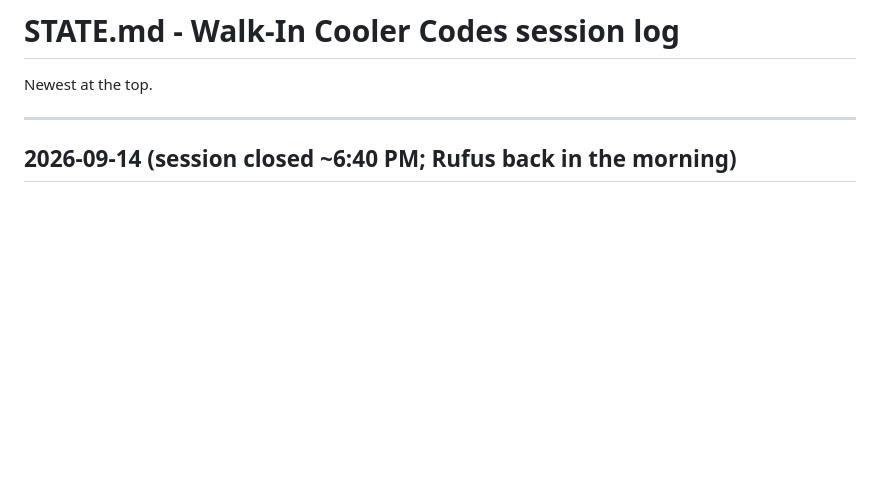
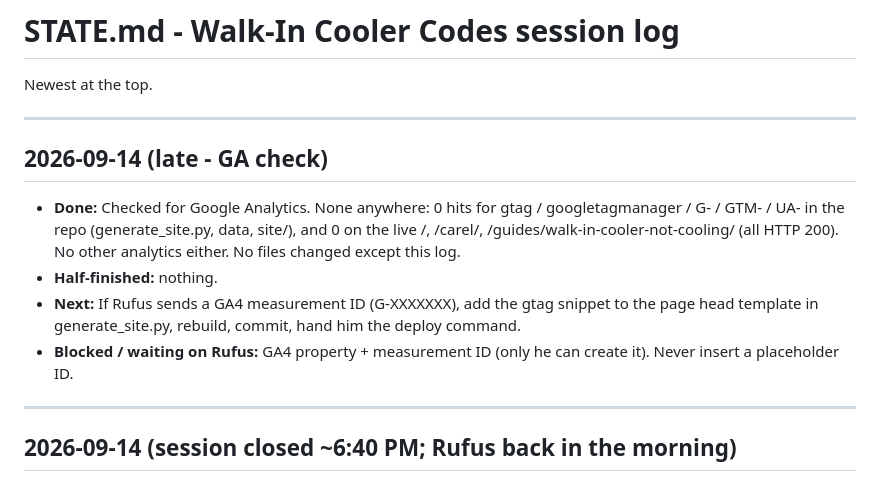
Before and after one commit to ajfreightservicesllc-spec/walkin-cooler-codes, a Markdown page: STATE.md, the part around the change. GitHub-like rendering; blank space fills up the shorter version.

Commit message:
STATE.md: record GA check - no analytics tags in repo or on live site
Co-Authored-By: Claude Opus 5 (1M context) <noreply@anthropic.com>

```diff
--- a/STATE.md
+++ b/STATE.md
@@ -1,6 +1,15 @@
 # STATE.md - Walk-In Cooler Codes session log
 
 Newest at the top.
+
+---
+
+## 2026-09-14 (late - GA check)
+
+- **Done:** Checked for Google Analytics. None anywhere: 0 hits for gtag / googletagmanager / G- / GTM- / UA- in the repo (generate_site.py, data, site/), and 0 on the live /, /carel/, /guides/walk-in-cooler-not-cooling/ (all HTTP 200). No other analytics either. No files changed except this log.
+- **Half-finished:** nothing.
+- **Next:** If Rufus sends a GA4 measurement ID (G-XXXXXXX), add the gtag snippet to the page head template in generate_site.py, rebuild, commit, hand him the deploy command.
+- **Blocked / waiting on Rufus:** GA4 property + measurement ID (only he can create it). Never insert a placeholder ID.
 
 ---
 
```
